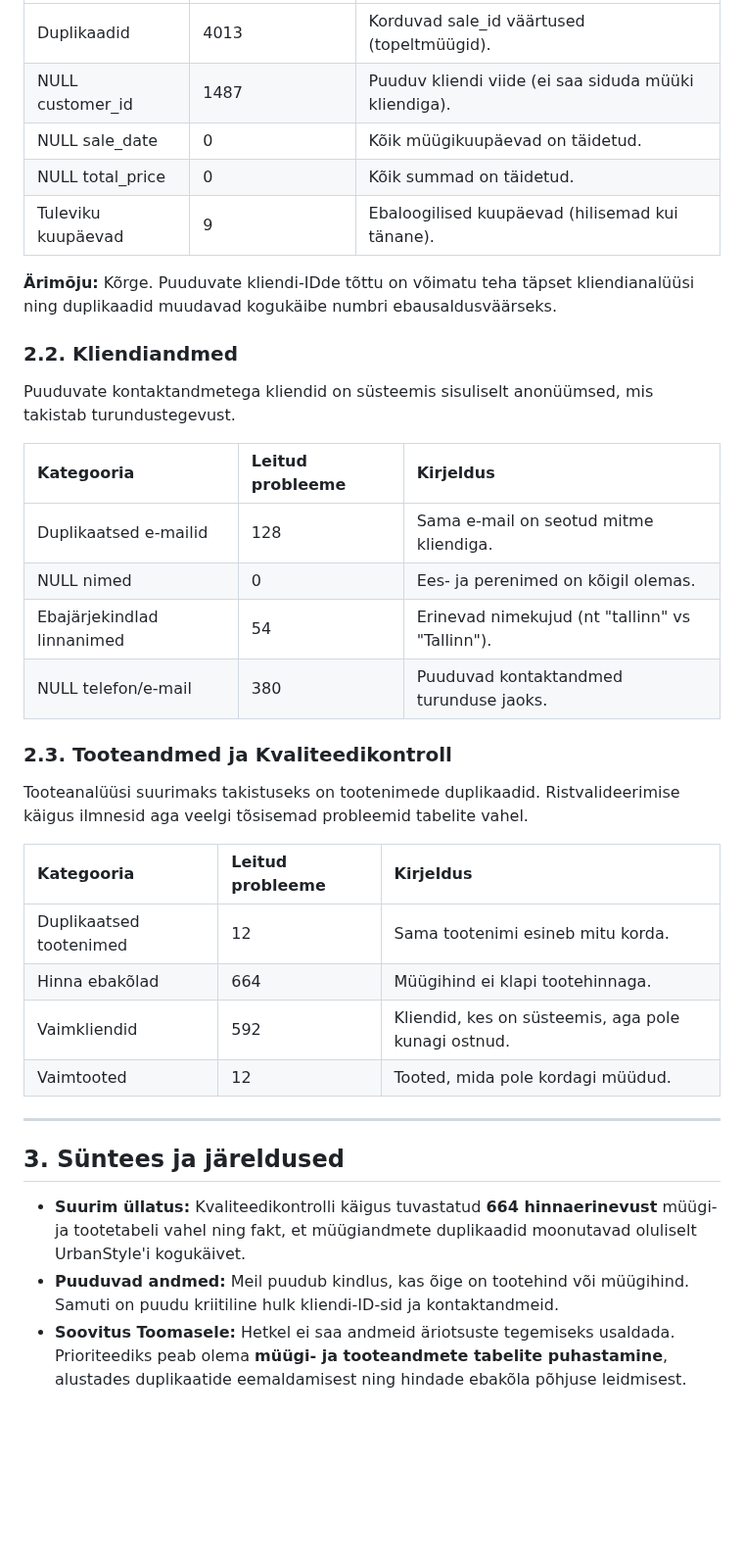
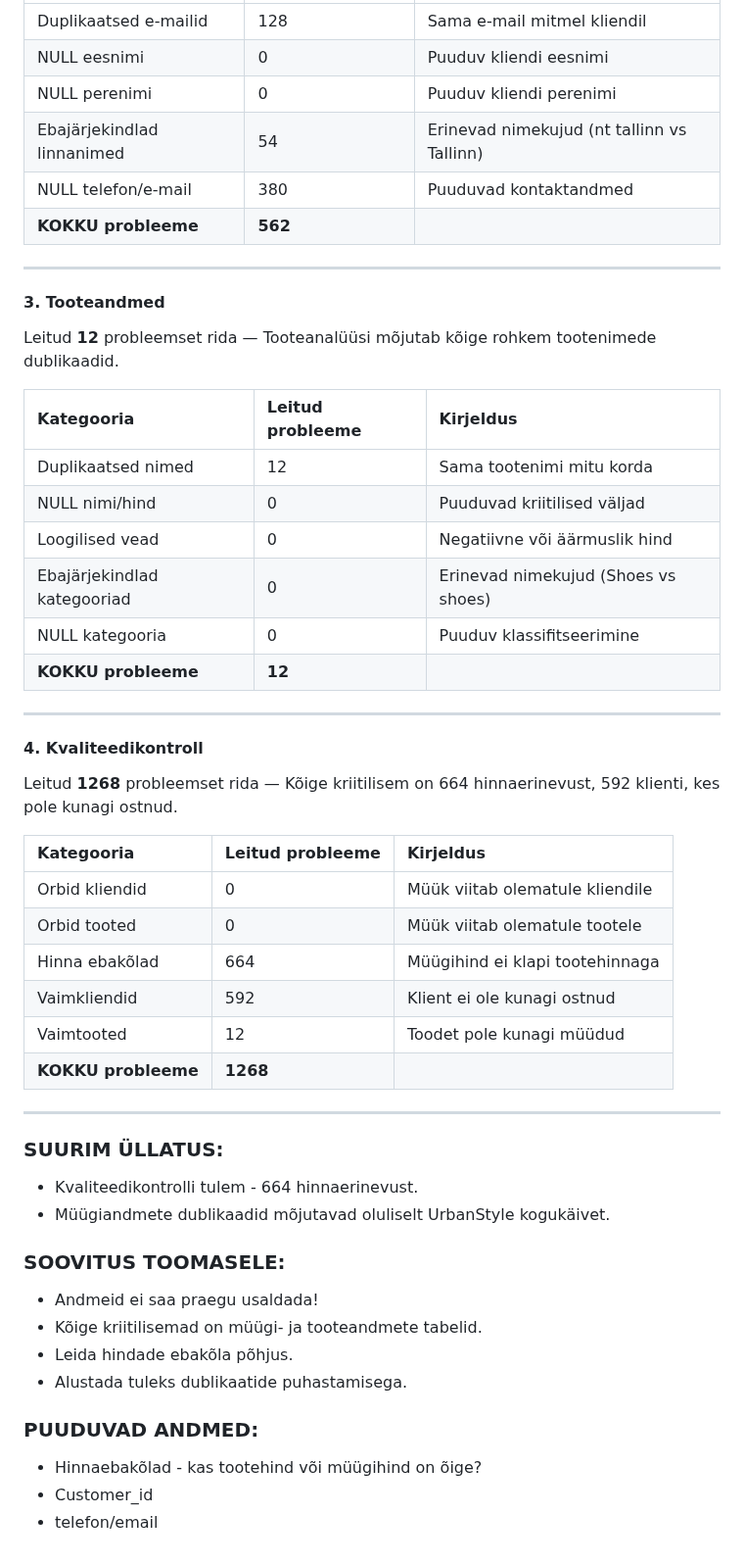
Before and after one commit to kristjan-u4/daca-portfolio, a Markdown page: week-2/team/week2_team_cleaning_report.md, the part around one of its changes. Shown at 98% size. Drawn GitHub-style; blank space fills up the shorter version.

```diff
--- a/week-2/team/week2_team_cleaning_report.md
+++ b/week-2/team/week2_team_cleaning_report.md
@@ -25,36 +34,52 @@ Müügiandmete tabelis tuvastasime kolm kriitilist tüüpi vigu: duplikaadid, pu
 | :--- | :--- | :--- |
-| Duplikaadid | 4013 | Korduvad sale_id väärtused (topeltmüügid). |
-| NULL customer_id | 1487 | Puuduv kliendi viide (ei saa siduda müüki kliendiga). |
-| NULL sale_date | 0 | Kõik müügikuupäevad on täidetud. |
-| NULL total_price | 0 | Kõik summad on täidetud. |
-| Tuleviku kuupäevad | 9 | Ebaloogilised kuupäevad (hilisemad kui tänane). |
-
-**Ärimõju:** Kõrge. Puuduvate kliendi-IDde tõttu on võimatu teha täpset kliendianalüüsi ning duplikaadid muudavad kogukäibe numbri ebausaldusväärseks.
-
-### 2.2. Kliendiandmed
-Puuduvate kontaktandmetega kliendid on süsteemis sisuliselt anonüümsed, mis takistab turundustegevust.
-
-| Kategooria | Leitud probleeme | Kirjeldus |
-| :--- | :--- | :--- |
-| Duplikaatsed e-mailid | 128 | Sama e-mail on seotud mitme kliendiga. |
-| NULL nimed | 0 | Ees- ja perenimed on kõigil olemas. |
-| Ebajärjekindlad linnanimed | 54 | Erinevad nimekujud (nt "tallinn" vs "Tallinn"). |
-| NULL telefon/e-mail | 380 | Puuduvad kontaktandmed turunduse jaoks. |
-
-### 2.3. Tooteandmed ja Kvaliteedikontroll
-Tooteanalüüsi suurimaks takistuseks on tootenimede duplikaadid. Ristvalideerimise käigus ilmnesid aga veelgi tõsisemad probleemid tabelite vahel.
-
-| Kategooria | Leitud probleeme | Kirjeldus |
-| :--- | :--- | :--- |
-| Duplikaatsed tootenimed | 12 | Sama tootenimi esineb mitu korda. |
-| Hinna ebakõlad | 664 | Müügihind ei klapi tootehinnaga. |
-| Vaimkliendid | 592 | Kliendid, kes on süsteemis, aga pole kunagi ostnud. |
-| Vaimtooted | 12 | Tooted, mida pole kordagi müüdud. |
+| Duplikaatsed e-mailid | 128 | Sama e-mail mitmel kliendil |
+| NULL eesnimi | 0 | Puuduv kliendi eesnimi |
+| NULL perenimi | 0 | Puuduv kliendi perenimi |
+| Ebajärjekindlad linnanimed | 54 | Erinevad nimekujud (nt tallinn vs Tallinn) |
+| NULL telefon/e-mail | 380 | Puuduvad kontaktandmed |
+| **KOKKU probleeme** | **562** | |
 
 ---
 
-## 3. Süntees ja järeldused
+#### 3. Tooteandmed
+Leitud **12** probleemset rida — Tooteanalüüsi mõjutab kõige rohkem tootenimede dublikaadid.
 
-*   **Suurim üllatus:** Kvaliteedikontrolli käigus tuvastatud **664 hinnaerinevust** müügi- ja tootetabeli vahel ning fakt, et müügiandmete duplikaadid moonutavad oluliselt UrbanStyle'i kogukäivet.
-*   **Puuduvad andmed:** Meil puudub kindlus, kas õige on tootehind või müügihind. Samuti on puudu kriitiline hulk kliendi-ID-sid ja kontaktandmeid.
-*   **Soovitus Toomasele:** Hetkel ei saa andmeid äriotsuste tegemiseks usaldada. Prioriteediks peab olema **müügi- ja tooteandmete tabelite puhastamine**, alustades duplikaatide eemaldamisest ning hindade ebakõla põhjuse leidmisest.
+| **Kategooria** | **Leitud probleeme** | **Kirjeldus** |
+| :--- | :--- | :--- |
+| Duplikaatsed nimed | 12 | Sama tootenimi mitu korda |
+| NULL nimi/hind | 0 | Puuduvad kriitilised väljad |
+| Loogilised vead | 0 | Negatiivne või äärmuslik hind |
+| Ebajärjekindlad kategooriad | 0 | Erinevad nimekujud (Shoes vs shoes) |
+| NULL kategooria | 0 | Puuduv klassifitseerimine |
+| **KOKKU probleeme** | **12** | |
+
+---
+
+#### 4. Kvaliteedikontroll
+Leitud **1268** probleemset rida — Kõige kriitilisem on 664 hinnaerinevust, 592 klienti, kes pole kunagi ostnud.
+
+| **Kategooria** | **Leitud probleeme** | **Kirjeldus** |
+| :--- | :--- | :--- |
+| Orbid kliendid | 0 | Müük viitab olematule kliendile |
+| Orbid tooted | 0 | Müük viitab olematule tootele |
+| Hinna ebakõlad | 664 | Müügihind ei klapi tootehinnaga |
+| Vaimkliendid | 592 | Klient ei ole kunagi ostnud |
+| Vaimtooted | 12 | Toodet pole kunagi müüdud |
+| **KOKKU probleeme** | **1268** | |
+
+---
+
+### SUURIM ÜLLATUS:
+* Kvaliteedikontrolli tulem - 664 hinnaerinevust.
+* Müügiandmete dublikaadid mõjutavad oluliselt UrbanStyle kogukäivet.
+
+### SOOVITUS TOOMASELE:
+* Andmeid ei saa praegu usaldada!
+* Kõige kriitilisemad on müügi- ja tooteandmete tabelid.
+* Leida hindade ebakõla põhjus.
+* Alustada tuleks dublikaatide puhastamisega.
+
+### PUUDUVAD ANDMED:
+* Hinnaebakõlad - kas tootehind või müügihind on õige?
+* Customer_id
+* telefon/email
```
Also changed, not shown: other parts of week-2/team/week2_team_cleaning_report.md (+25 -16 lines).
